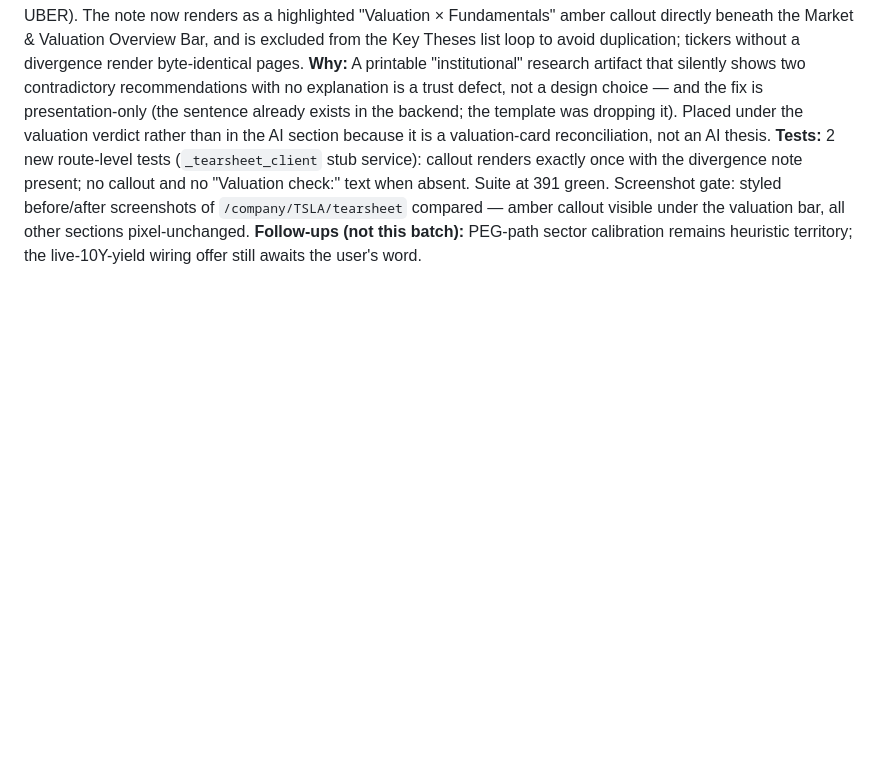
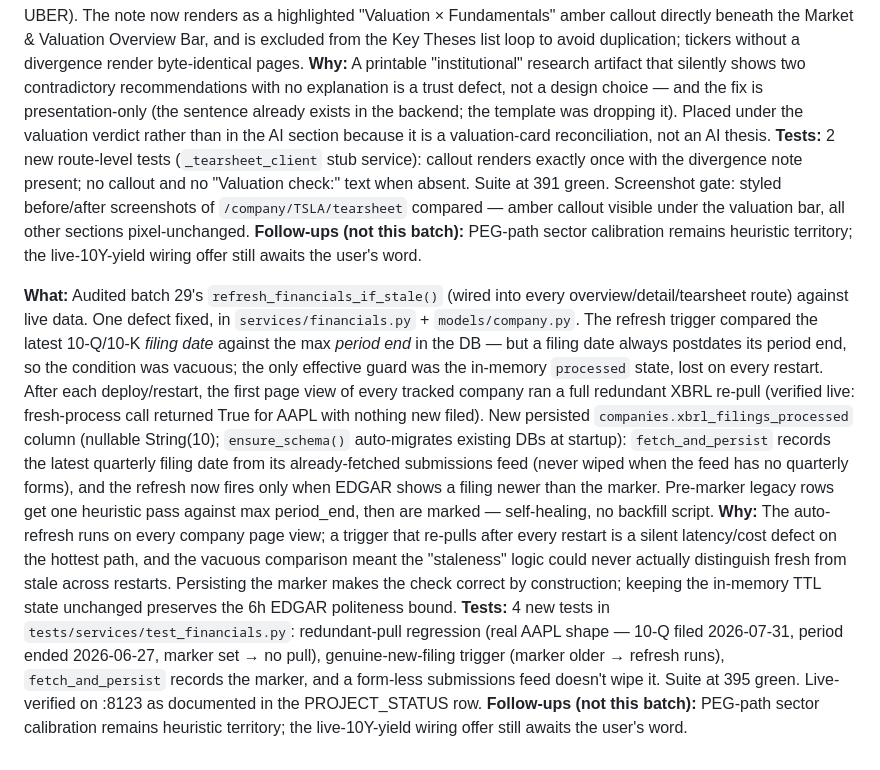
Before and after one commit to pyou-7/Tickerlens, a Markdown page: docs/DECISIONS.md, the part around the change. Rendered like a GitHub page; blank space fills up the shorter version.

Commit message:
docs: batch 31 - auto-refresh restart-resilience audit (PROJECT_STATUS row + DECISIONS entry)

```diff
--- a/docs/DECISIONS.md
+++ b/docs/DECISIONS.md
@@ -637,3 +637,8 @@ Replacements, all verified resolvable in the live SEC file *and* live-verified a
 **Why:** A printable "institutional" research artifact that silently shows two contradictory recommendations with no explanation is a trust defect, not a design choice — and the fix is presentation-only (the sentence already exists in the backend; the template was dropping it). Placed under the valuation verdict rather than in the AI section because it is a valuation-card reconciliation, not an AI thesis.
 **Tests:** 2 new route-level tests (`_tearsheet_client` stub service): callout renders exactly once with the divergence note present; no callout and no "Valuation check:" text when absent. Suite at 391 green. Screenshot gate: styled before/after screenshots of `/company/TSLA/tearsheet` compared — amber callout visible under the valuation bar, all other sections pixel-unchanged.
 **Follow-ups (not this batch):** PEG-path sector calibration remains heuristic territory; the live-10Y-yield wiring offer still awaits the user's word.
+
+**What:** Audited batch 29's `refresh_financials_if_stale()` (wired into every overview/detail/tearsheet route) against live data. One defect fixed, in `services/financials.py` + `models/company.py`. The refresh trigger compared the latest 10-Q/10-K *filing date* against the max *period end* in the DB — but a filing date always postdates its period end, so the condition was vacuous; the only effective guard was the in-memory `processed` state, lost on every restart. After each deploy/restart, the first page view of every tracked company ran a full redundant XBRL re-pull (verified live: fresh-process call returned True for AAPL with nothing new filed). New persisted `companies.xbrl_filings_processed` column (nullable String(10); `ensure_schema()` auto-migrates existing DBs at startup): `fetch_and_persist` records the latest quarterly filing date from its already-fetched submissions feed (never wiped when the feed has no quarterly forms), and the refresh now fires only when EDGAR shows a filing newer than the marker. Pre-marker legacy rows get one heuristic pass against max period_end, then are marked — self-healing, no backfill script.
+**Why:** The auto-refresh runs on every company page view; a trigger that re-pulls after every restart is a silent latency/cost defect on the hottest path, and the vacuous comparison meant the "staleness" logic could never actually distinguish fresh from stale across restarts. Persisting the marker makes the check correct by construction; keeping the in-memory TTL state unchanged preserves the 6h EDGAR politeness bound.
+**Tests:** 4 new tests in `tests/services/test_financials.py`: redundant-pull regression (real AAPL shape — 10-Q filed 2026-07-31, period ended 2026-06-27, marker set → no pull), genuine-new-filing trigger (marker older → refresh runs), `fetch_and_persist` records the marker, and a form-less submissions feed doesn't wipe it. Suite at 395 green. Live-verified on :8123 as documented in the PROJECT_STATUS row.
+**Follow-ups (not this batch):** PEG-path sector calibration remains heuristic territory; the live-10Y-yield wiring offer still awaits the user's word.
```
Also changed, not shown: docs/PROJECT_STATUS.md (+1 -0 lines).
